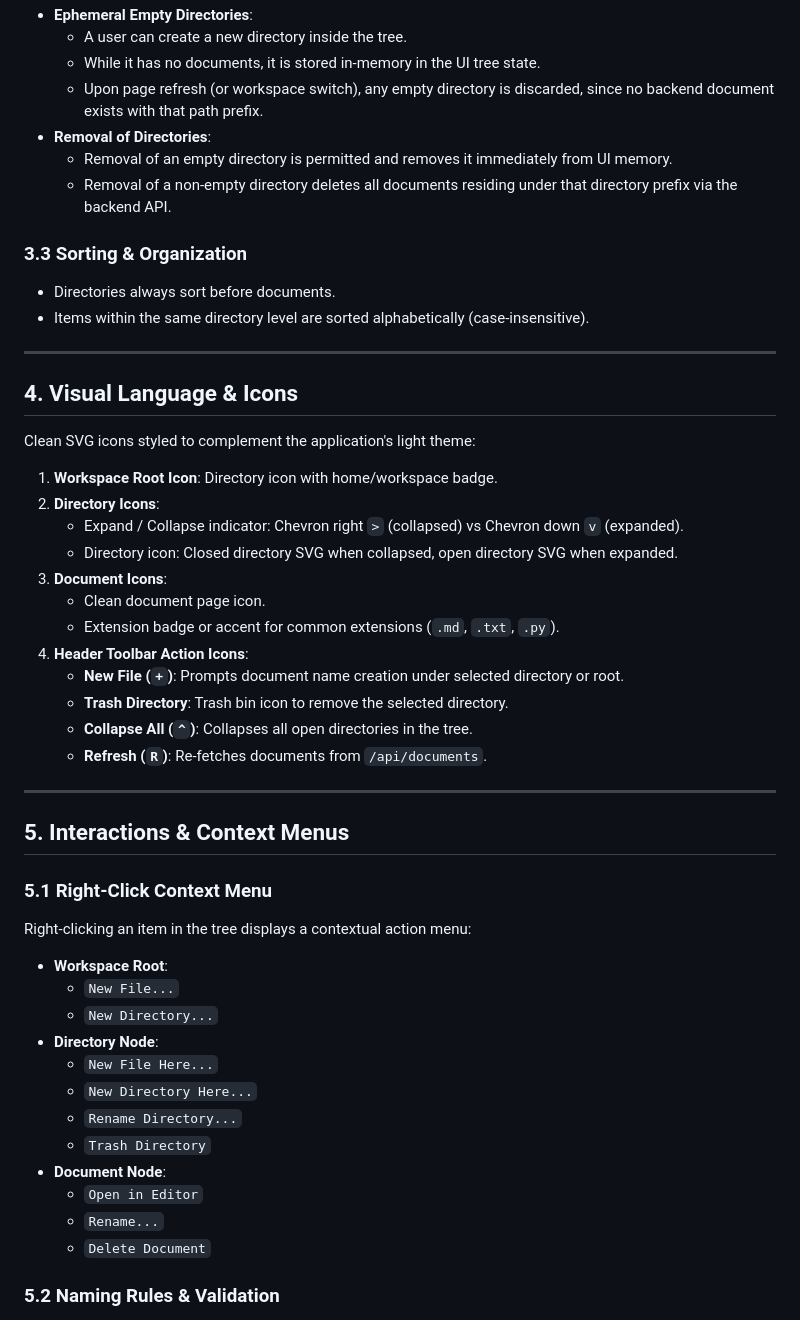
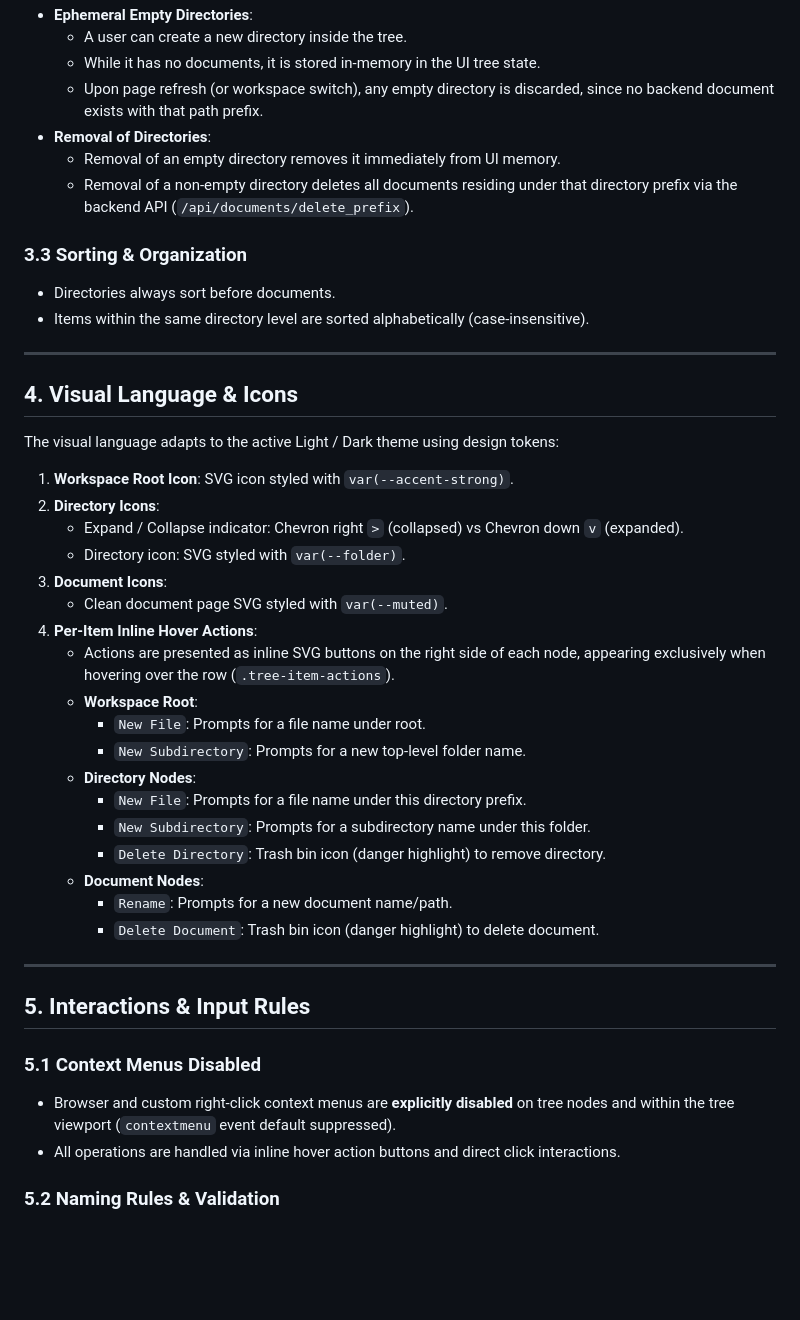
Before and after one commit to Szelwiga/ultron, a Markdown page: specs/doki/tree_viewer_spec.md, the part around one of its changes. GitHub-like rendering; blank space fills up the shorter version.

```diff
--- a/specs/doki/tree_viewer_spec.md
+++ b/specs/doki/tree_viewer_spec.md
@@ -58,10 +80,9 @@ nested directory tree with expandable directories and document nodes.
   - Upon page refresh (or workspace switch), any empty directory is discarded,
     since no backend document exists with that path prefix.
 - **Removal of Directories**:
-  - Removal of an empty directory is permitted and removes it immediately
-    from UI memory.
+  - Removal of an empty directory removes it immediately from UI memory.
   - Removal of a non-empty directory deletes all documents residing under
-    that directory prefix via the backend API.
+    that directory prefix via the backend API (`/api/documents/delete_prefix`).
 
 ### 3.3 Sorting & Organization
 - Directories always sort before documents.
@@ -72,42 +93,38 @@ nested directory tree with expandable directories and document nodes.
 
 ## 4. Visual Language & Icons
 
-Clean SVG icons styled to complement the application's light theme:
-1. **Workspace Root Icon**: Directory icon with home/workspace badge.
+The visual language adapts to the active Light / Dark theme using design tokens:
+1. **Workspace Root Icon**: SVG icon styled with `var(--accent-strong)`.
 2. **Directory Icons**:
    - Expand / Collapse indicator: Chevron right `>` (collapsed) vs Chevron
      down `v` (expanded).
-   - Directory icon: Closed directory SVG when collapsed, open directory
-     SVG when expanded.
+   - Directory icon: SVG styled with `var(--folder)`.
 3. **Document Icons**:
-   - Clean document page icon.
-   - Extension badge or accent for common extensions (`.md`, `.txt`, `.py`).
-4. **Header Toolbar Action Icons**:
-   - **New File (`+`)**: Prompts document name creation under selected
-     directory or root.
-   - **Trash Directory**: Trash bin icon to remove the selected directory.
-   - **Collapse All (`^`)**: Collapses all open directories in the tree.
-   - **Refresh (`R`)**: Re-fetches documents from `/api/documents`.
+   - Clean document page SVG styled with `var(--muted)`.
+4. **Per-Item Inline Hover Actions**:
+   - Actions are presented as inline SVG buttons on the right side of each node,
+     appearing exclusively when hovering over the row (`.tree-item-actions`).
+   - **Workspace Root**:
+     - `New File`: Prompts for a file name under root.
+     - `New Subdirectory`: Prompts for a new top-level folder name.
+   - **Directory Nodes**:
+     - `New File`: Prompts for a file name under this directory prefix.
+     - `New Subdirectory`: Prompts for a subdirectory name under this folder.
+     - `Delete Directory`: Trash bin icon (danger highlight) to remove directory.
+   - **Document Nodes**:
+     - `Rename`: Prompts for a new document name/path.
+     - `Delete Document`: Trash bin icon (danger highlight) to delete document.
 
 ---
 
-## 5. Interactions & Context Menus
+## 5. Interactions & Input Rules
 
-### 5.1 Right-Click Context Menu
-Right-clicking an item in the tree displays a contextual action menu:
-
-- **Workspace Root**:
-  - `New File...`
-  - `New Directory...`
-- **Directory Node**:
-  - `New File Here...`
-  - `New Directory Here...`
-  - `Rename Directory...`
-  - `Trash Directory`
-- **Document Node**:
-  - `Open in Editor`
-  - `Rename...`
-  - `Delete Document`
+### 5.1 Context Menus Disabled
+- Browser and custom right-click context menus are **explicitly disabled** on
+  tree nodes and within the tree viewport (`contextmenu` event default
+  suppressed).
+- All operations are handled via inline hover action buttons and direct click
+  interactions.
 
 ### 5.2 Naming Rules & Validation
 - **No Spaces Allowed**:
```
Also changed, not shown: other parts of specs/doki/tree_viewer_spec.md (+48 -25 lines), specs/doki/workspace_spec.md (+29 -16 lines).
